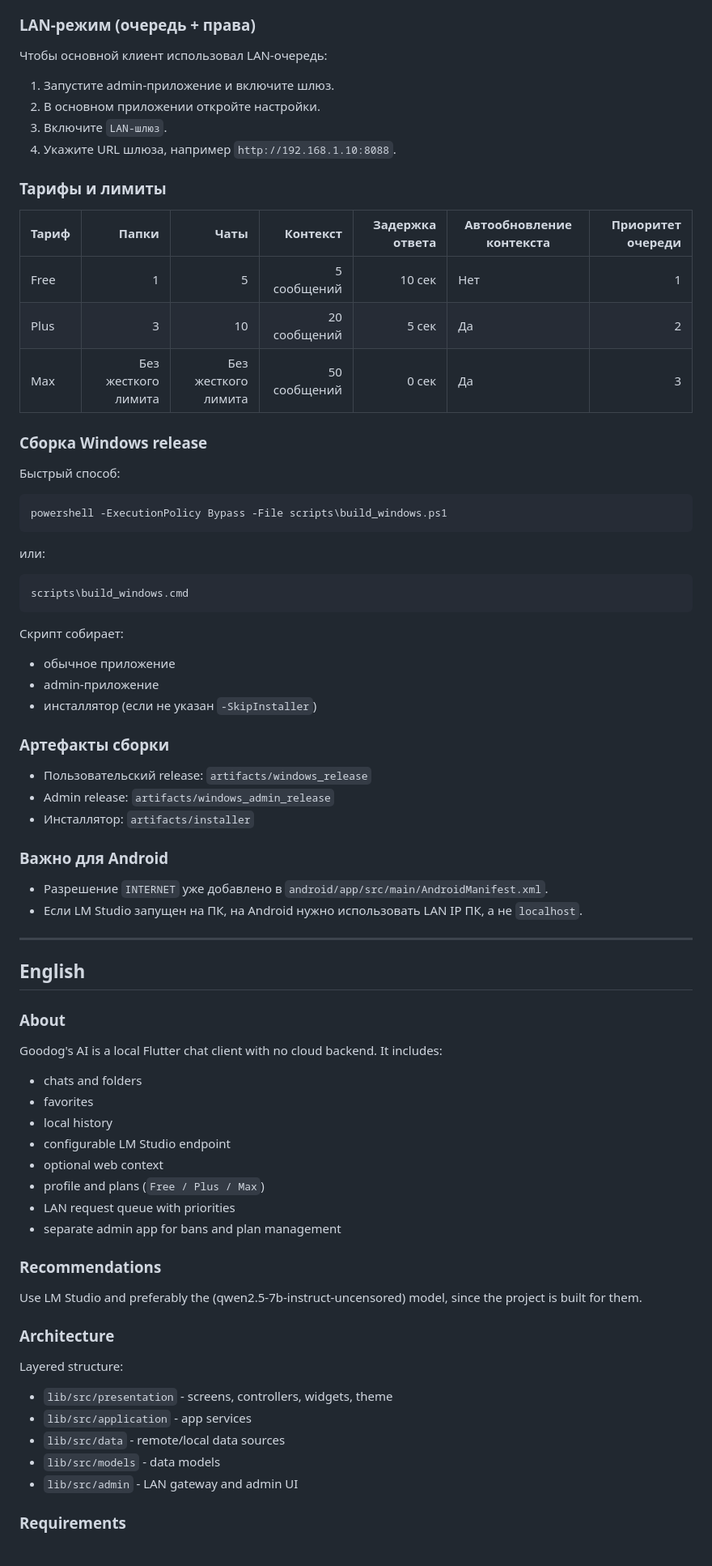
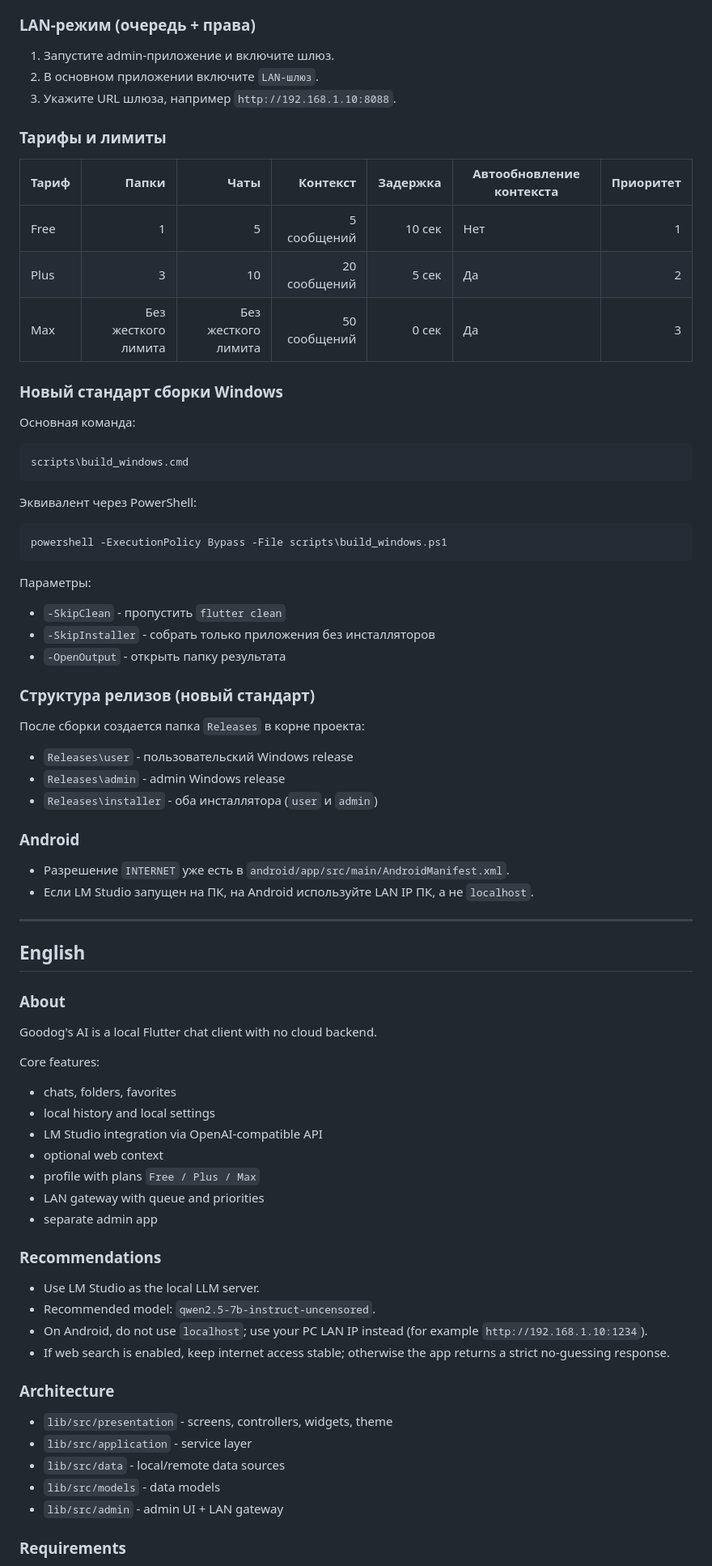
Before and after one commit to Goodog2013/Goodog-s-AI, a Markdown page: README.md, the part around one of its changes. Shown at 81% size. Rendered like a GitHub page.

Commit message:
readmeUpdate

````diff
--- a/README.md
+++ b/README.md
@@ -76,43 +69,42 @@ flutter run -d windows -t lib/main_admin.dart
 ### LAN-режим (очередь + права)
-Чтобы основной клиент использовал LAN-очередь:
 1. Запустите admin-приложение и включите шлюз.
-2. В основном приложении откройте настройки.
-3. Включите `LAN-шлюз`.
-4. Укажите URL шлюза, например `http://192.168.1.10:8088`.
+2. В основном приложении включите `LAN-шлюз`.
+3. Укажите URL шлюза, например `http://192.168.1.10:8088`.
 
 ### Тарифы и лимиты
-| Тариф | Папки | Чаты | Контекст | Задержка ответа | Автообновление контекста | Приоритет очереди |
+| Тариф | Папки | Чаты | Контекст | Задержка | Автообновление контекста | Приоритет |
 |---|---:|---:|---:|---:|---|---:|
 | Free | 1 | 5 | 5 сообщений | 10 сек | Нет | 1 |
 | Plus | 3 | 10 | 20 сообщений | 5 сек | Да | 2 |
 | Max | Без жесткого лимита | Без жесткого лимита | 50 сообщений | 0 сек | Да | 3 |
 
-### Сборка Windows release
-Быстрый способ:
+### Новый стандарт сборки Windows
+Основная команда:
+
+```cmd
+scripts\build_windows.cmd
+```
+
+Эквивалент через PowerShell:
 
 ```powershell
 powershell -ExecutionPolicy Bypass -File scripts\build_windows.ps1
 ```
 
-или:
+Параметры:
+- `-SkipClean` - пропустить `flutter clean`
+- `-SkipInstaller` - собрать только приложения без инсталляторов
+- `-OpenOutput` - открыть папку результата
 
-```cmd
-scripts\build_windows.cmd
-```
+### Структура релизов (новый стандарт)
+После сборки создается папка `Releases` в корне проекта:
+- `Releases\user` - пользовательский Windows release
+- `Releases\admin` - admin Windows release
+- `Releases\installer` - оба инсталлятора (`user` и `admin`)
 
-Скрипт собирает:
-- обычное приложение
-- admin-приложение
-- инсталлятор (если не указан `-SkipInstaller`)
-
-### Артефакты сборки
-- Пользовательский release: `artifacts/windows_release`
-- Admin release: `artifacts/windows_admin_release`
-- Инсталлятор: `artifacts/installer`
-
-### Важно для Android
-- Разрешение `INTERNET` уже добавлено в `android/app/src/main/AndroidManifest.xml`.
-- Если LM Studio запущен на ПК, на Android нужно использовать LAN IP ПК, а не `localhost`.
+### Android
+- Разрешение `INTERNET` уже есть в `android/app/src/main/AndroidManifest.xml`.
+- Если LM Studio запущен на ПК, на Android используйте LAN IP ПК, а не `localhost`.
 
 ---
 
@@ -120,25 +112,28 @@ scripts\build_windows.cmd
 
 ### About
 Goodog's AI is a local Flutter chat client with no cloud backend.
-It includes:
-- chats and folders
-- favorites
-- local history
-- configurable LM Studio endpoint
+
+Core features:
+- chats, folders, favorites
+- local history and local settings
+- LM Studio integration via OpenAI-compatible API
 - optional web context
-- profile and plans (`Free / Plus / Max`)
-- LAN request queue with priorities
-- separate admin app for bans and plan management
+- profile with plans `Free / Plus / Max`
+- LAN gateway with queue and priorities
+- separate admin app
 
 ### Recommendations
-Use LM Studio and preferably the (qwen2.5-7b-instruct-uncensored) model, since the project is built for them.
+- Use LM Studio as the local LLM server.
+- Recommended model: `qwen2.5-7b-instruct-uncensored`.
+- On Android, do not use `localhost`; use your PC LAN IP instead (for example `http://192.168.1.10:1234`).
+- If web search is enabled, keep internet access stable; otherwise the app returns a strict no-guessing response.
+
 ### Architecture
-Layered structure:
 - `lib/src/presentation` - screens, controllers, widgets, theme
-- `lib/src/application` - app services
-- `lib/src/data` - remote/local data sources
+- `lib/src/application` - service layer
+- `lib/src/data` - local/remote data sources
 - `lib/src/models` - data models
-- `lib/src/admin` - LAN gateway and admin UI
+- `lib/src/admin` - admin UI + LAN gateway
 
 ### Requirements
 - Flutter SDK (stable)
````
Also changed, not shown: other parts of README.md (+59 -76 lines).
